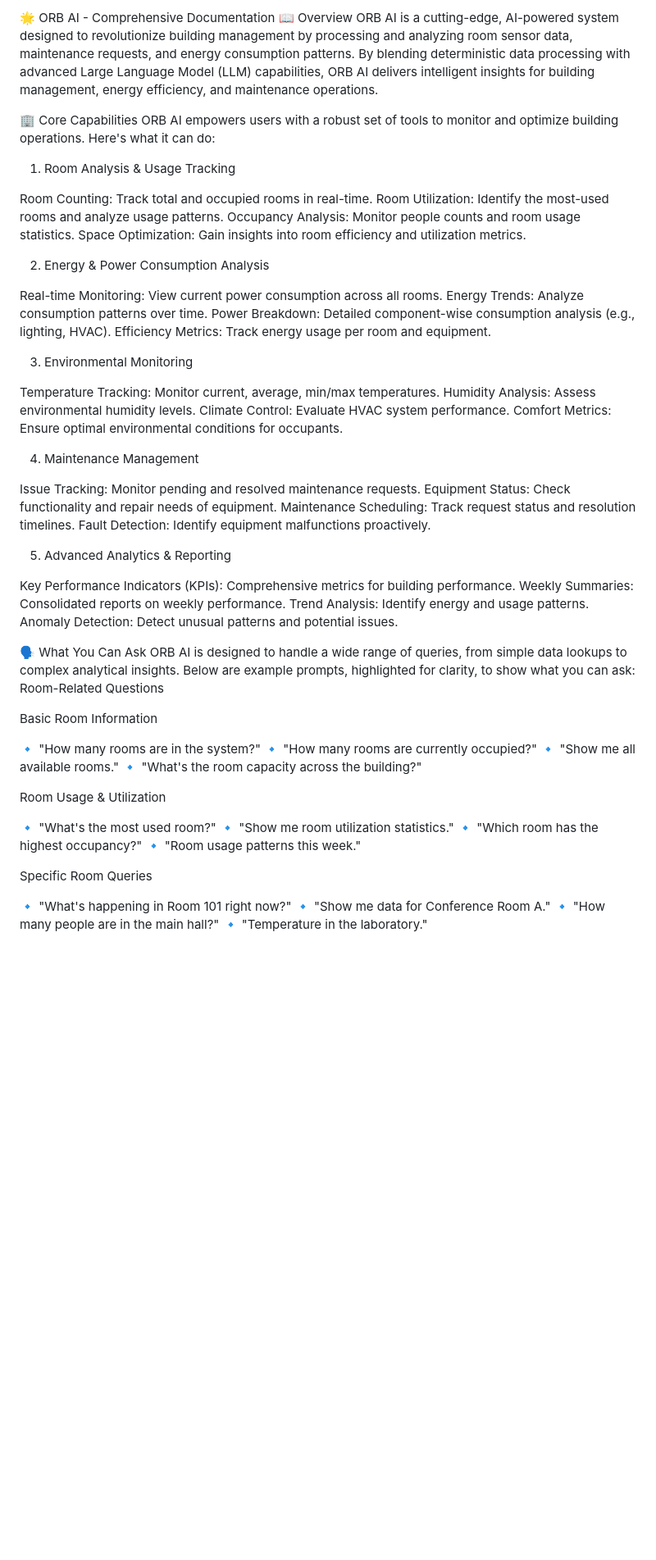
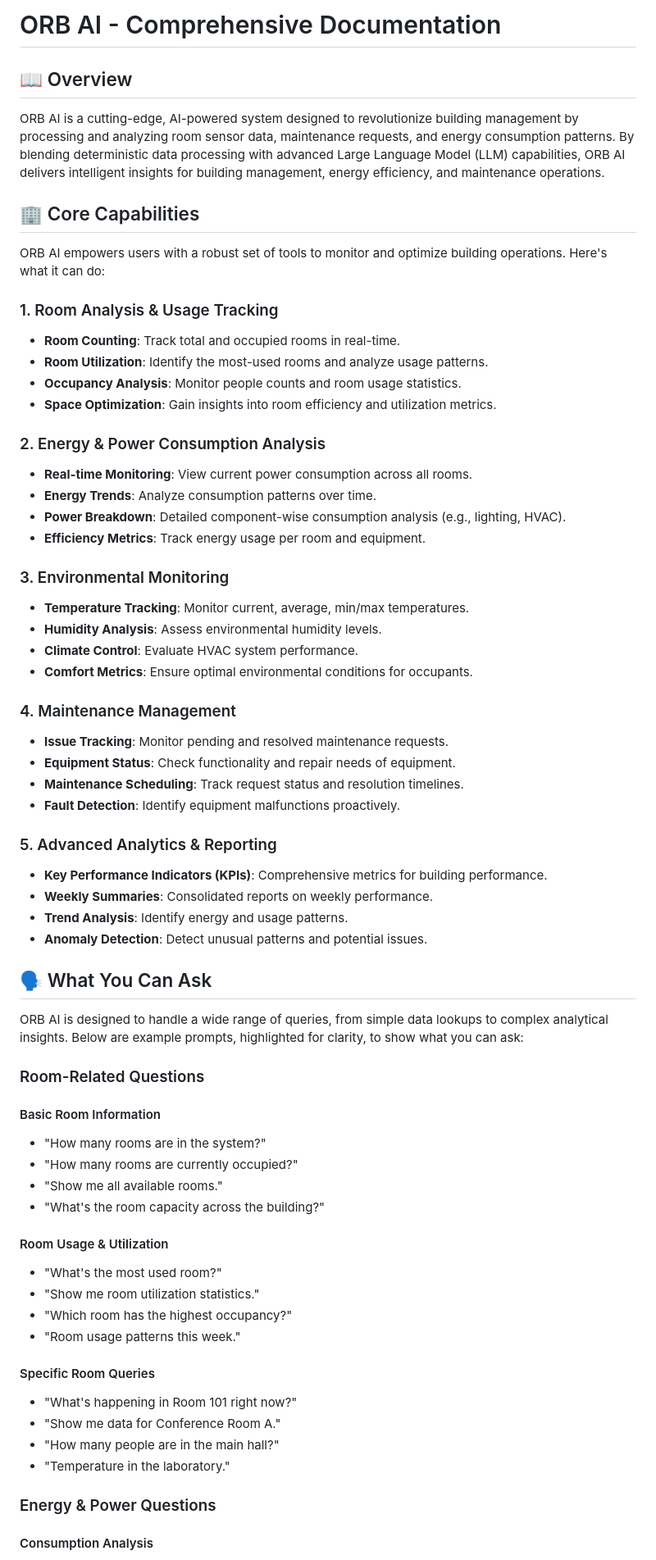
Before and after one commit to JustinEscano/SBMS-Y3S1G4, a Markdown page: llm/static_remote_LLM/LLM_SYSTEM_DOCUMENTATION.md, the part around one of its changes. Shown at 82% size. Rendered like a GitHub page; blank space fills up the shorter version.

```diff
--- a/llm/static_remote_LLM/LLM_SYSTEM_DOCUMENTATION.md
+++ b/llm/static_remote_LLM/LLM_SYSTEM_DOCUMENTATION.md
@@ -1,70 +1,76 @@
-🌟 ORB AI - Comprehensive Documentation
-📖 Overview
+# ORB AI - Comprehensive Documentation
+
+## 📖 Overview
+
 ORB AI is a cutting-edge, AI-powered system designed to revolutionize building management by processing and analyzing room sensor data, maintenance requests, and energy consumption patterns. By blending deterministic data processing with advanced Large Language Model (LLM) capabilities, ORB AI delivers intelligent insights for building management, energy efficiency, and maintenance operations.
 
-🏢 Core Capabilities
+## 🏢 Core Capabilities
+
 ORB AI empowers users with a robust set of tools to monitor and optimize building operations. Here's what it can do:
-1. Room Analysis & Usage Tracking
 
-Room Counting: Track total and occupied rooms in real-time.
-Room Utilization: Identify the most-used rooms and analyze usage patterns.
-Occupancy Analysis: Monitor people counts and room usage statistics.
-Space Optimization: Gain insights into room efficiency and utilization metrics.
+### 1. Room Analysis & Usage Tracking
 
-2. Energy & Power Consumption Analysis
+- **Room Counting**: Track total and occupied rooms in real-time.
+- **Room Utilization**: Identify the most-used rooms and analyze usage patterns.
+- **Occupancy Analysis**: Monitor people counts and room usage statistics.
+- **Space Optimization**: Gain insights into room efficiency and utilization metrics.
 
-Real-time Monitoring: View current power consumption across all rooms.
-Energy Trends: Analyze consumption patterns over time.
-Power Breakdown: Detailed component-wise consumption analysis (e.g., lighting, HVAC).
-Efficiency Metrics: Track energy usage per room and equipment.
+### 2. Energy & Power Consumption Analysis
 
-3. Environmental Monitoring
+- **Real-time Monitoring**: View current power consumption across all rooms.
+- **Energy Trends**: Analyze consumption patterns over time.
+- **Power Breakdown**: Detailed component-wise consumption analysis (e.g., lighting, HVAC).
+- **Efficiency Metrics**: Track energy usage per room and equipment.
 
-Temperature Tracking: Monitor current, average, min/max temperatures.
-Humidity Analysis: Assess environmental humidity levels.
-Climate Control: Evaluate HVAC system performance.
-Comfort Metrics: Ensure optimal environmental conditions for occupants.
+### 3. Environmental Monitoring
 
-4. Maintenance Management
+- **Temperature Tracking**: Monitor current, average, min/max temperatures.
+- **Humidity Analysis**: Assess environmental humidity levels.
+- **Climate Control**: Evaluate HVAC system performance.
+- **Comfort Metrics**: Ensure optimal environmental conditions for occupants.
 
-Issue Tracking: Monitor pending and resolved maintenance requests.
-Equipment Status: Check functionality and repair needs of equipment.
-Maintenance Scheduling: Track request status and resolution timelines.
-Fault Detection: Identify equipment malfunctions proactively.
+### 4. Maintenance Management
 
-5. Advanced Analytics & Reporting
+- **Issue Tracking**: Monitor pending and resolved maintenance requests.
+- **Equipment Status**: Check functionality and repair needs of equipment.
+- **Maintenance Scheduling**: Track request status and resolution timelines.
+- **Fault Detection**: Identify equipment malfunctions proactively.
 
-Key Performance Indicators (KPIs): Comprehensive metrics for building performance.
-Weekly Summaries: Consolidated reports on weekly performance.
-Trend Analysis: Identify energy and usage patterns.
-Anomaly Detection: Detect unusual patterns and potential issues.
+### 5. Advanced Analytics & Reporting
 
+- **Key Performance Indicators (KPIs)**: Comprehensive metrics for building performance.
+- **Weekly Summaries**: Consolidated reports on weekly performance.
+- **Trend Analysis**: Identify energy and usage patterns.
+- **Anomaly Detection**: Detect unusual patterns and potential issues.
 
-🗣️ What You Can Ask
+## 🗣️ What You Can Ask
+
 ORB AI is designed to handle a wide range of queries, from simple data lookups to complex analytical insights. Below are example prompts, highlighted for clarity, to show what you can ask:
-Room-Related Questions
 
-Basic Room Information
+### Room-Related Questions
 
-🔹 "How many rooms are in the system?"
-🔹 "How many rooms are currently occupied?"
-🔹 "Show me all available rooms."
-🔹 "What's the room capacity across the building?"
+#### Basic Room Information
 
+- "How many rooms are in the system?"
+- "How many rooms are currently occupied?"
+- "Show me all available rooms."
+- "What's the room capacity across the building?"
 
-Room Usage & Utilization
+#### Room Usage & Utilization
 
-🔹 "What's the most used room?"
-🔹 "Show me room utilization statistics."
-🔹 "Which room has the highest occupancy?"
-🔹 "Room usage patterns this week."
+- "What's the most used room?"
+- "Show me room utilization statistics."
+- "Which room has the highest occupancy?"
+- "Room usage patterns this week."
 
+#### Specific Room Queries
 
-Specific Room Queries
+- "What's happening in Room 101 right now?"
+- "Show me data for Conference Room A."
+- "How many people are in the main hall?"
+- "Temperature in the laboratory."
 
-🔹 "What's happening in Room 101 right now?"
-🔹 "Show me data for Conference Room A."
-🔹 "How many people are in the main hall?"
-🔹 "Temperature in the laboratory."
+### Energy & Power Questions
 
+#### Consumption Analysis
 
```
Also changed, not shown: other parts of llm/static_remote_LLM/LLM_SYSTEM_DOCUMENTATION.md (+161 -175 lines).
